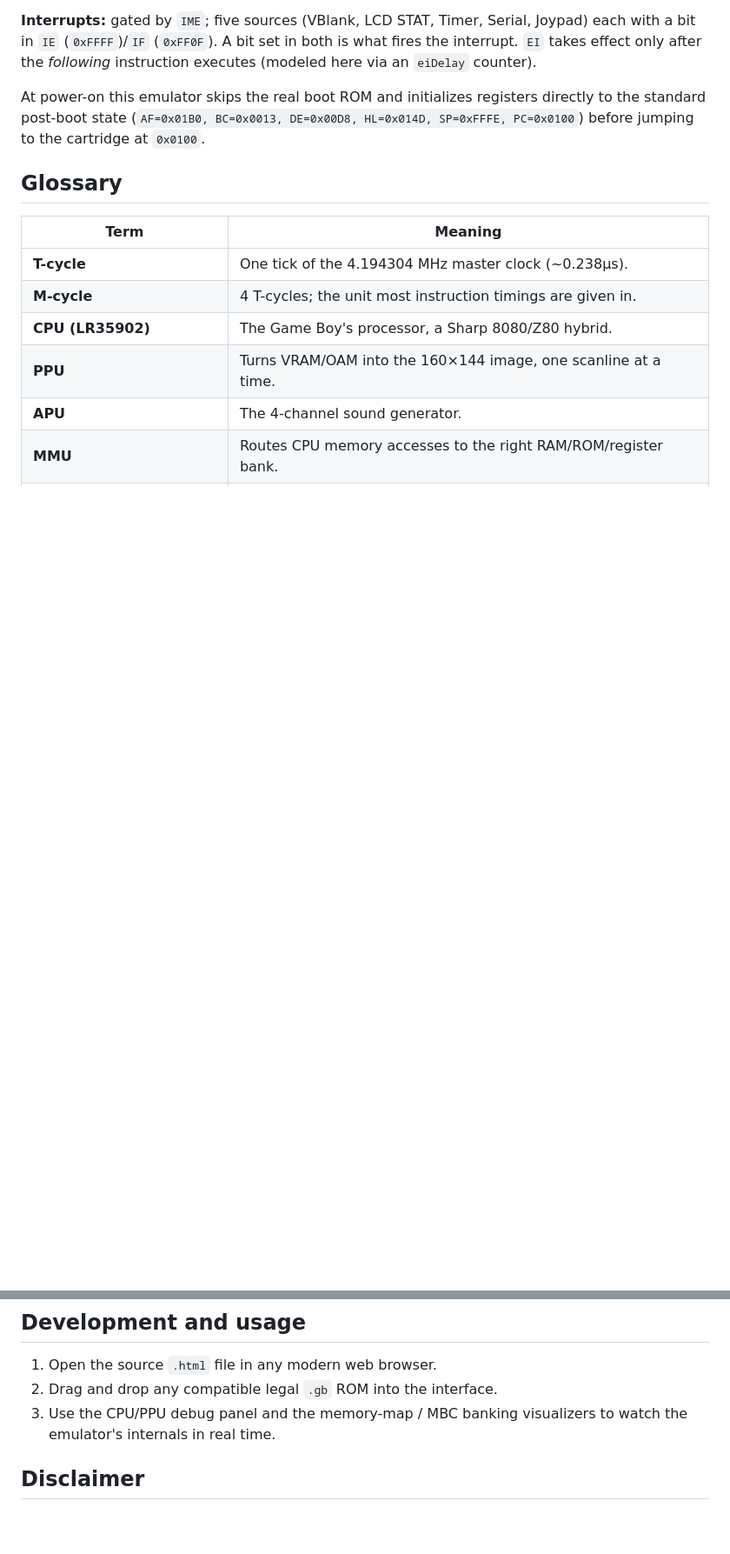
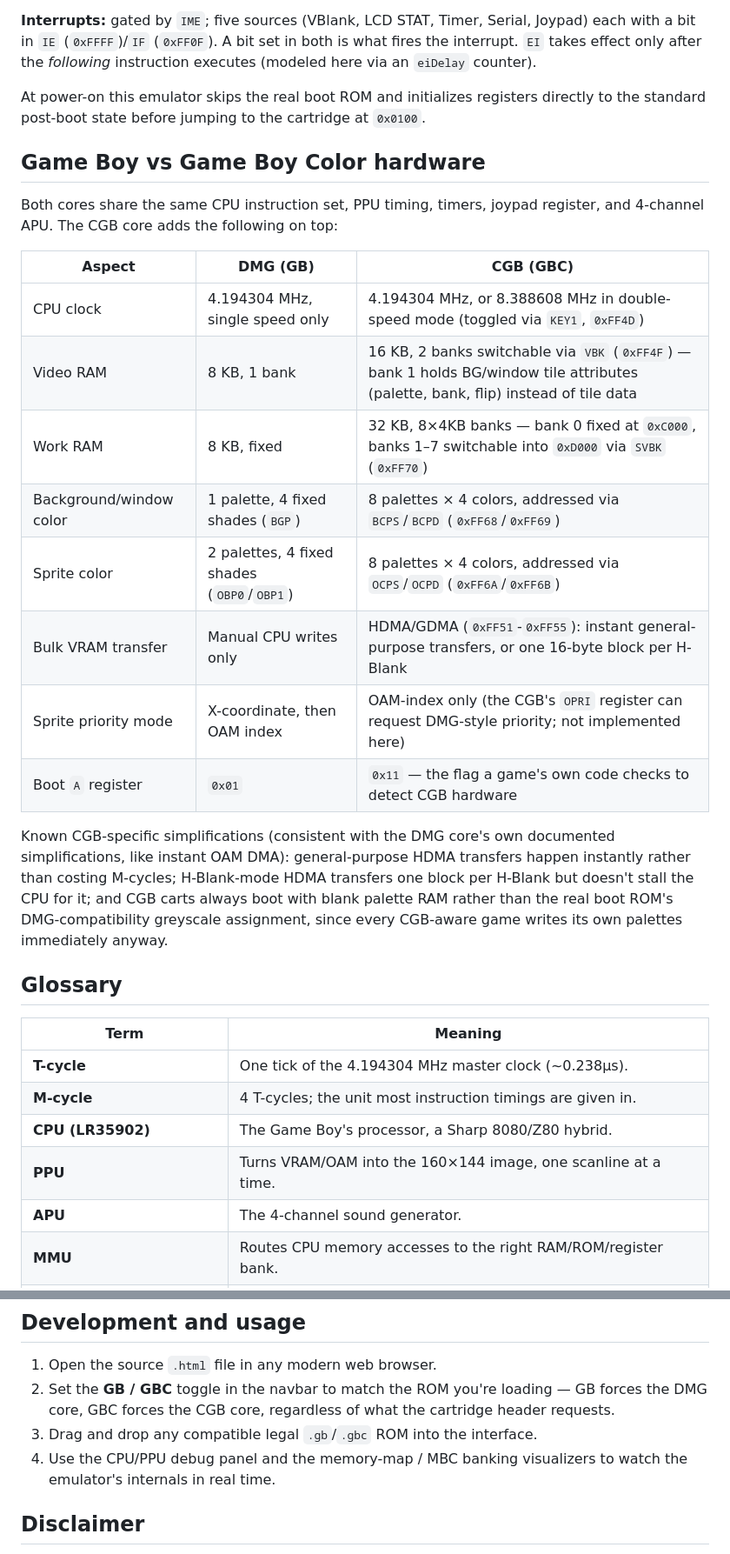
Before and after one commit to alfamirio/gb-emu-js, a Markdown page: README.md, 2 parts joined by grey strips. Shown at 87% size. GitHub-like rendering; blank space fills up the shorter version.

```diff
--- a/README.md
+++ b/README.md
@@ -54,7 +55,24 @@ Four pieces of hardware cooperate over a shared 16-bit bus: the **CPU** (LR35902
 
 **Interrupts:** gated by `IME`; five sources (VBlank, LCD STAT, Timer, Serial, Joypad) each with a bit in `IE` (`0xFFFF`)/`IF` (`0xFF0F`). A bit set in both is what fires the interrupt. `EI` takes effect only after the *following* instruction executes (modeled here via an `eiDelay` counter).
 
-At power-on this emulator skips the real boot ROM and initializes registers directly to the standard post-boot state (`AF=0x01B0, BC=0x0013, DE=0x00D8, HL=0x014D, SP=0xFFFE, PC=0x0100`) before jumping to the cartridge at `0x0100`.
+At power-on this emulator skips the real boot ROM and initializes registers directly to the standard post-boot state before jumping to the cartridge at `0x0100`.
+
+## Game Boy vs Game Boy Color hardware
+
+Both cores share the same CPU instruction set, PPU timing, timers, joypad register, and 4-channel APU. The CGB core adds the following on top:
+
+| Aspect | DMG (GB) | CGB (GBC) |
+|---|---|---|
+| CPU clock | 4.194304 MHz, single speed only | 4.194304 MHz, or 8.388608 MHz in double-speed mode (toggled via `KEY1`, `0xFF4D`) |
+| Video RAM | 8 KB, 1 bank | 16 KB, 2 banks switchable via `VBK` (`0xFF4F`) — bank 1 holds BG/window tile attributes (palette, bank, flip) instead of tile data |
+| Work RAM | 8 KB, fixed | 32 KB, 8×4KB banks — bank 0 fixed at `0xC000`, banks 1–7 switchable into `0xD000` via `SVBK` (`0xFF70`) |
+| Background/window color | 1 palette, 4 fixed shades (`BGP`) | 8 palettes × 4 colors, addressed via `BCPS`/`BCPD` (`0xFF68`/`0xFF69`) |
+| Sprite color | 2 palettes, 4 fixed shades (`OBP0`/`OBP1`) | 8 palettes × 4 colors, addressed via `OCPS`/`OCPD` (`0xFF6A`/`0xFF6B`) |
+| Bulk VRAM transfer | Manual CPU writes only | HDMA/GDMA (`0xFF51`-`0xFF55`): instant general-purpose transfers, or one 16-byte block per H-Blank |
+| Sprite priority mode | X-coordinate, then OAM index | OAM-index only (the CGB's `OPRI` register can request DMG-style priority; not implemented here) |
+| Boot `A` register | `0x01` | `0x11` — the flag a game's own code checks to detect CGB hardware |
+
+Known CGB-specific simplifications (consistent with the DMG core's own documented simplifications, like instant OAM DMA): general-purpose HDMA transfers happen instantly rather than costing M-cycles; H-Blank-mode HDMA transfers one block per H-Blank but doesn't stall the CPU for it; and CGB carts always boot with blank palette RAM rather than the real boot ROM's DMG-compatibility greyscale assignment, since every CGB-aware game writes its own palettes immediately anyway.
 
 ## Glossary
 
@@ -126,8 +149,9 @@ Examples:
 ## Development and usage
 
 1. Open the source `.html` file in any modern web browser.
-2. Drag and drop any compatible legal `.gb` ROM into the interface.
-3. Use the CPU/PPU debug panel and the memory-map / MBC banking visualizers to watch the emulator's internals in real time.
+2. Set the **GB / GBC** toggle in the navbar to match the ROM you're loading — GB forces the DMG core, GBC forces the CGB core, regardless of what the cartridge header requests.
+3. Drag and drop any compatible legal `.gb`/`.gbc` ROM into the interface.
+4. Use the CPU/PPU debug panel and the memory-map / MBC banking visualizers to watch the emulator's internals in real time.
 
 ## Disclaimer
 
```
Also changed, not shown: other parts of README.md (+25 -19 lines).
